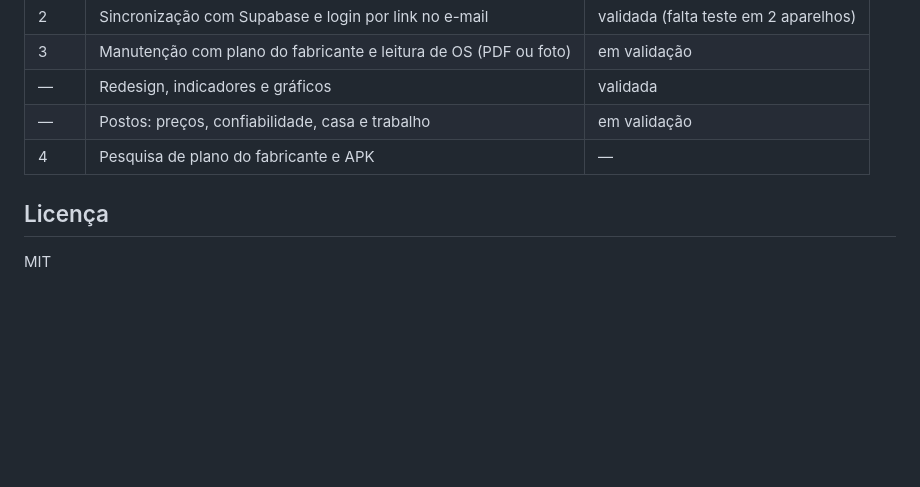
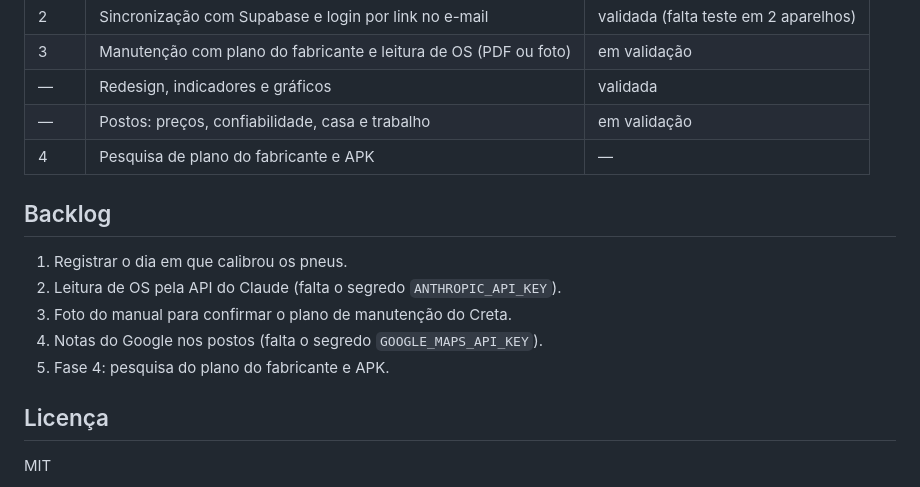
Before and after one commit to HenriqueKlock/caderneta-carro, a Markdown page: README.md, the part around the change. Drawn GitHub-style; blank space fills up the shorter version.

Commit message:
README: backlog (calibragem dos pneus e pendências)
Co-Authored-By: Claude Opus 5.5 <noreply@anthropic.com>
Claude-Session: https://claude.ai/code/session_01S5Tyvch727rViNwcsGnfdL

```diff
--- a/README.md
+++ b/README.md
@@ -55,6 +55,14 @@ npm run build    # gera dist/ com o service worker
 | — | Postos: preços, confiabilidade, casa e trabalho | em validação |
 | 4 | Pesquisa de plano do fabricante e APK | — |
 
+## Backlog
+
+1. Registrar o dia em que calibrou os pneus.
+2. Leitura de OS pela API do Claude (falta o segredo `ANTHROPIC_API_KEY`).
+3. Foto do manual para confirmar o plano de manutenção do Creta.
+4. Notas do Google nos postos (falta o segredo `GOOGLE_MAPS_API_KEY`).
+5. Fase 4: pesquisa do plano do fabricante e APK.
+
 ## Licença
 
 MIT
```
